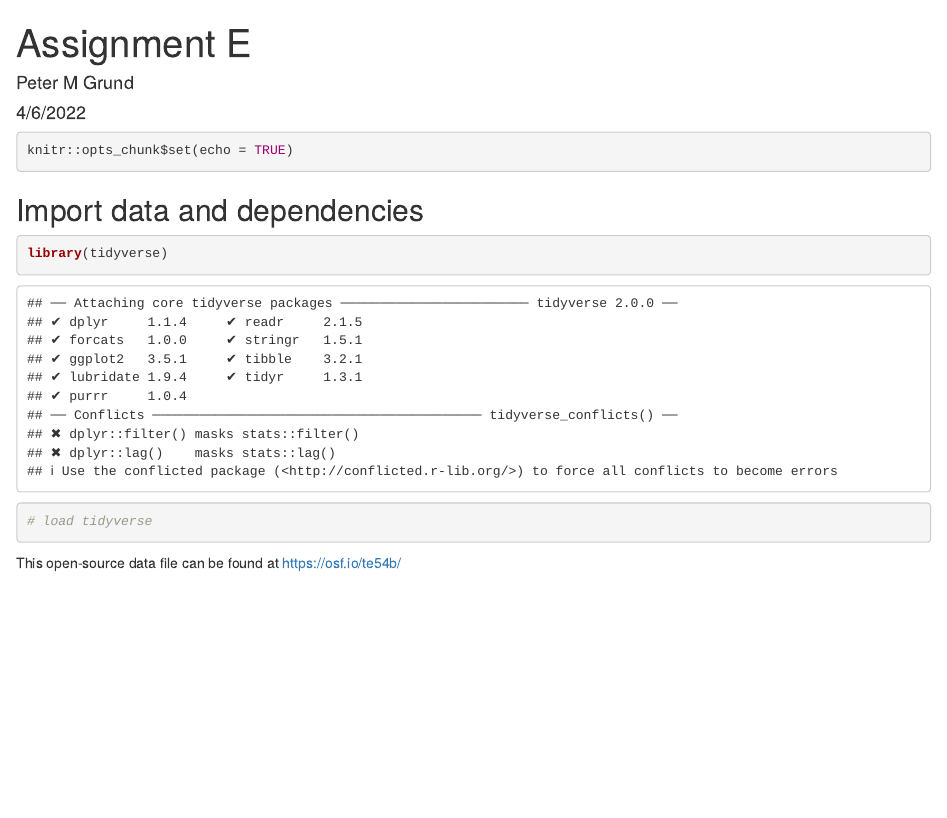
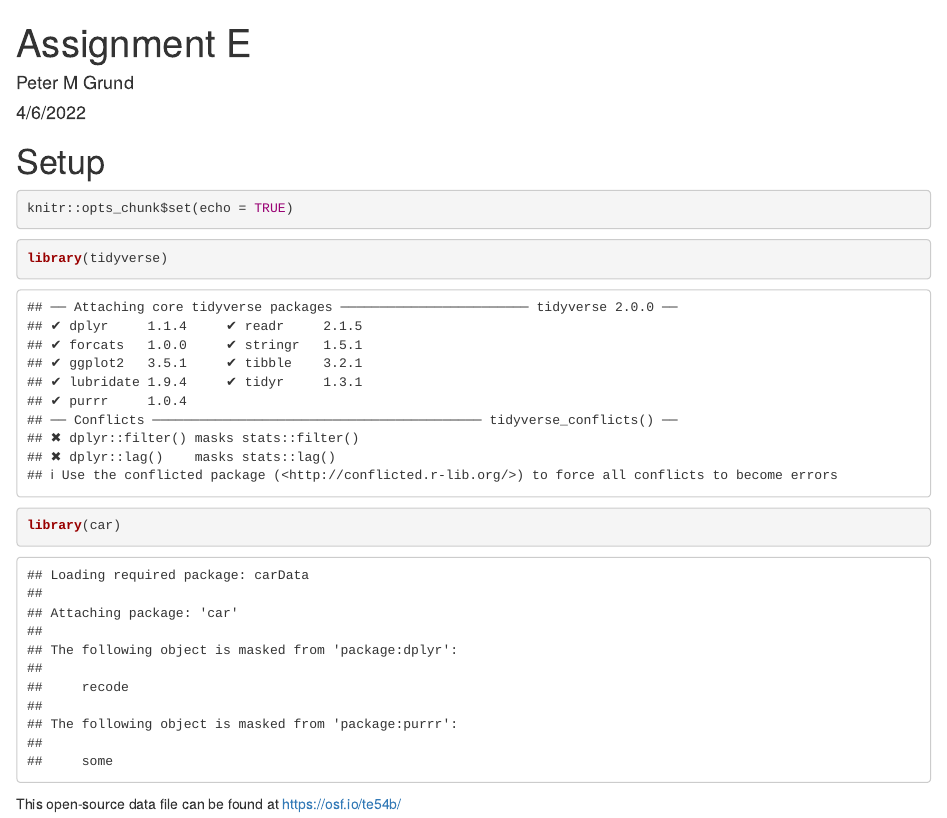
Before and after one commit to petermgrund/Emerging-Adulthood, an R Markdown document (R-analysis/assignment_e.Rmd): the page in a window 1100 px wide, from its top. Rendered offline with R 4.5, knitr and Pandoc, with nearby package versions; some code elsewhere in the file could not run offline.

Commit message:
modified setup scripts, added lib(car)

````diff
--- a/R-analysis/assignment_e.Rmd
+++ b/R-analysis/assignment_e.Rmd
@@ -5,15 +5,14 @@ date: "4/6/2022"
 output: html_document
 ---
 
-```{r setup}
+# Setup
+```{r Setup}
 knitr::opts_chunk$set(echo = TRUE)
 ```
 
-## Import data and dependencies
-
 ```{r Import data and dependencies}
 library(tidyverse)
-# load tidyverse
+library(car)
 ```
 
 This open-source data file can be found at <https://osf.io/te54b/>
````
